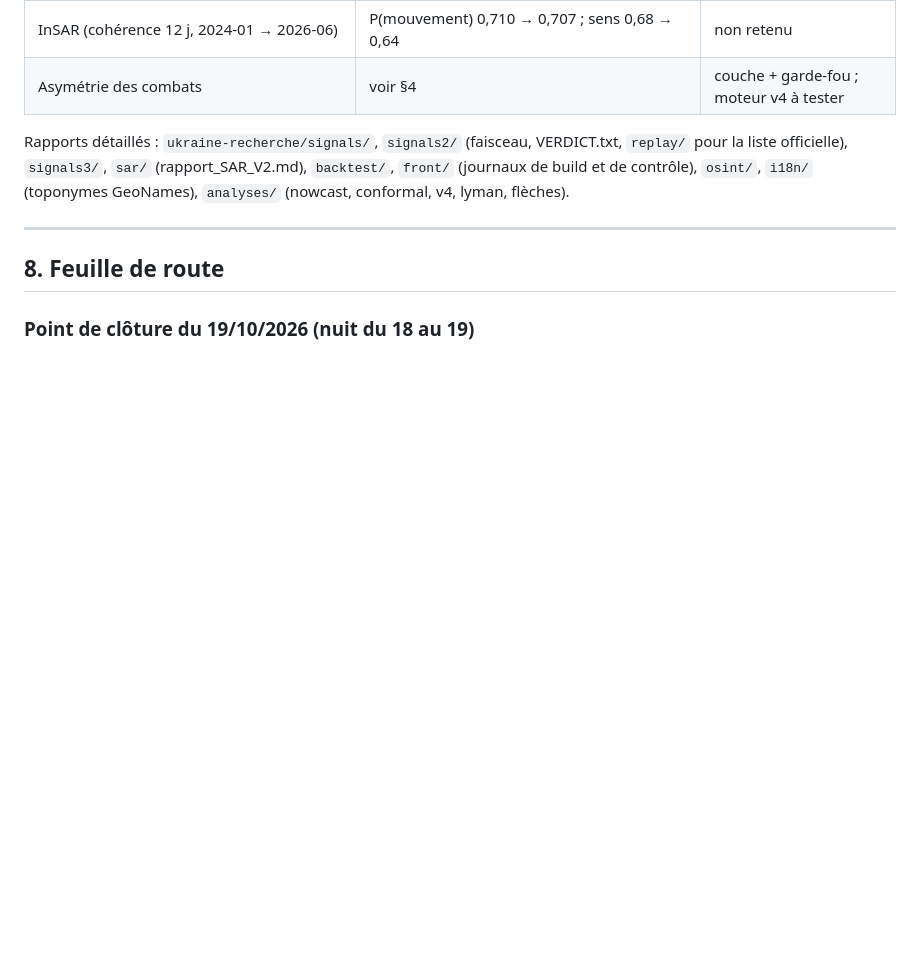
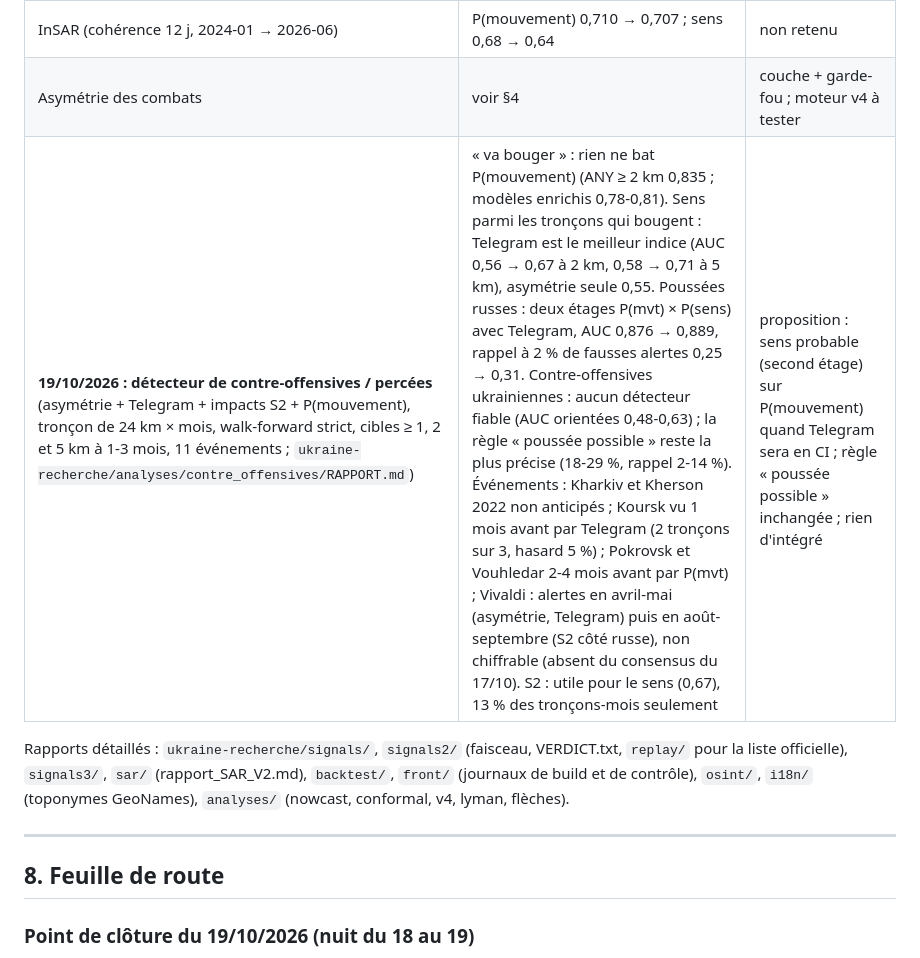
Before and after one commit to djac57/ukraine-map, a Markdown page: docs/ETAT.md, the part around the change. GitHub-like rendering; blank space fills up the shorter version.

Commit message:
ETAT.md : détecteur de contre-offensives (résultats événement par événement)
Co-Authored-By: Claude <noreply@anthropic.com>

```diff
--- a/docs/ETAT.md
+++ b/docs/ETAT.md
@@ -489,6 +489,7 @@ centres de Kharkiv, Zaporijjia, Soumy, Dnipro, Poltava (≤ 8 %) et sur le saill
 | Covariables de terrain (GLO-90, WorldCover, HydroRIVERS, OSM ; `terrain/ETAT_TERRAIN.md`) | P(mouvement) +0,008 walk-forward mais −0,017 en validation spatiale ; vitesse et sens : rien ; P(contact) +0,018 → −0,011 en spatial, +0,001 avec la mémoire de la maille ; crêtes et Dnipro freinent le front (cote 0,83 par 10 m), rivières moyennes non | NON retenues (gain = mémoire du lieu) ; relief affiché comme couche |
 | InSAR (cohérence 12 j, 2024-01 → 2026-06) | P(mouvement) 0,710 → 0,707 ; sens 0,68 → 0,64 | non retenu |
 | Asymétrie des combats | voir §4 | couche + garde-fou ; moteur v4 à tester |
+| **19/10/2026 : détecteur de contre-offensives / percées** (asymétrie + Telegram + impacts S2 + P(mouvement), tronçon de 24 km × mois, walk-forward strict, cibles ≥ 1, 2 et 5 km à 1-3 mois, 11 événements ; `ukraine-recherche/analyses/contre_offensives/RAPPORT.md`) | « va bouger » : rien ne bat P(mouvement) (ANY ≥ 2 km 0,835 ; modèles enrichis 0,78-0,81). Sens parmi les tronçons qui bougent : Telegram est le meilleur indice (AUC 0,56 → 0,67 à 2 km, 0,58 → 0,71 à 5 km), asymétrie seule 0,55. Poussées russes : deux étages P(mvt) × P(sens) avec Telegram, AUC 0,876 → 0,889, rappel à 2 % de fausses alertes 0,25 → 0,31. Contre-offensives ukrainiennes : aucun détecteur fiable (AUC orientées 0,48-0,63) ; la règle « poussée possible » reste la plus précise (18-29 %, rappel 2-14 %). Événements : Kharkiv et Kherson 2022 non anticipés ; Koursk vu 1 mois avant par Telegram (2 tronçons sur 3, hasard 5 %) ; Pokrovsk et Vouhledar 2-4 mois avant par P(mvt) ; Vivaldi : alertes en avril-mai (asymétrie, Telegram) puis en août-septembre (S2 côté russe), non chiffrable (absent du consensus du 17/10). S2 : utile pour le sens (0,67), 13 % des tronçons-mois seulement | proposition : sens probable (second étage) sur P(mouvement) quand Telegram sera en CI ; règle « poussée possible » inchangée ; rien d'intégré |
 
 Rapports détaillés : `ukraine-recherche/signals/`, `signals2/` (faisceau, VERDICT.txt, `replay/` pour la liste
 officielle), `signals3/`, `sar/` (rapport_SAR_V2.md), `backtest/`, `front/` (journaux de build et de contrôle),
```
